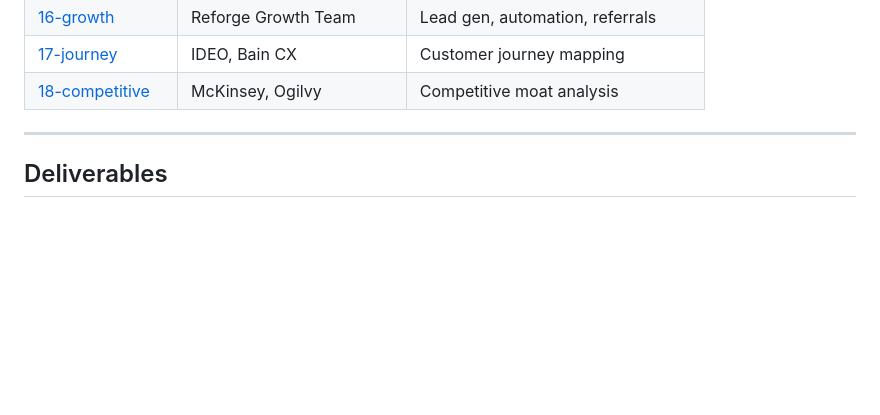
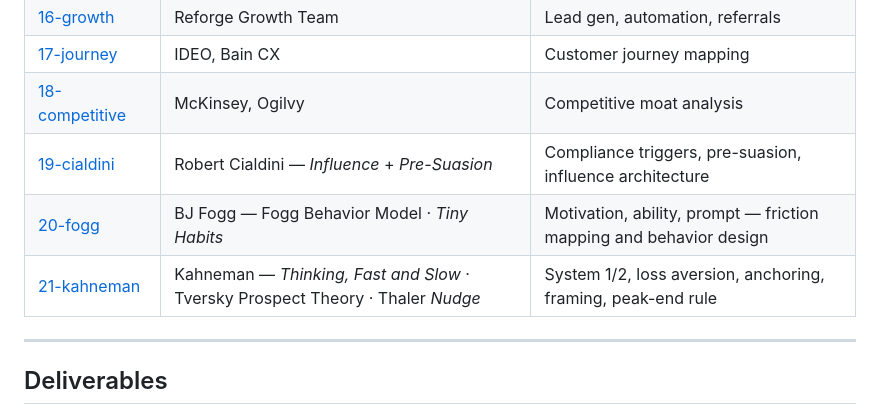
Before and after one commit to elliyeen/elliyeen-get-started, a Markdown page: agents/AUDIT.md, the part around the change. Drawn GitHub-style; blank space fills up the shorter version.

```diff
--- a/agents/AUDIT.md
+++ b/agents/AUDIT.md
@@ -58,6 +58,9 @@ The gap between these two is where revenue is lost.
 | [16-growth](./16-growth.md) | Reforge Growth Team | Lead gen, automation, referrals |
 | [17-journey](./17-journey.md) | IDEO, Bain CX | Customer journey mapping |
 | [18-competitive](./18-competitive.md) | McKinsey, Ogilvy | Competitive moat analysis |
+| [19-cialdini](./19-cialdini.md) | Robert Cialdini — *Influence* + *Pre-Suasion* | Compliance triggers, pre-suasion, influence architecture |
+| [20-fogg](./20-fogg.md) | BJ Fogg — Fogg Behavior Model · *Tiny Habits* | Motivation, ability, prompt — friction mapping and behavior design |
+| [21-kahneman](./21-kahneman.md) | Kahneman — *Thinking, Fast and Slow* · Tversky Prospect Theory · Thaler *Nudge* | System 1/2, loss aversion, anchoring, framing, peak-end rule |
 
 ---
 
```
